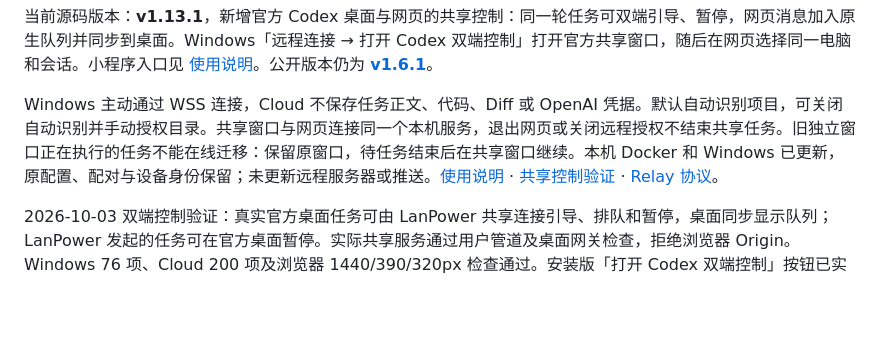
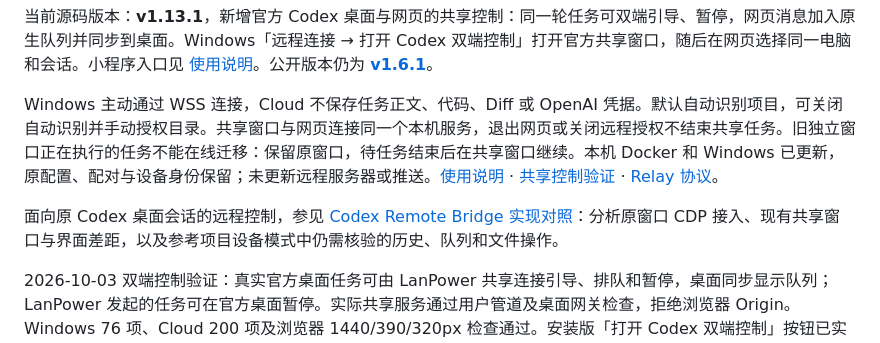
Before and after one commit to Saksk-IT/LanPower, a Markdown page: README.md, the part around the change. Drawn GitHub-style; blank space fills up the shorter version.

Commit message:
docs: 对照 Codex 桌面桥接实现并记录现有差距

```diff
--- a/README.md
+++ b/README.md
@@ -5,6 +5,8 @@
 当前源码版本：**v1.13.1**，新增官方 Codex 桌面与网页的共享控制：同一轮任务可双端引导、暂停，网页消息加入原生队列并同步到桌面。Windows「远程连接 → 打开 Codex 双端控制」打开官方共享窗口，随后在网页选择同一电脑和会话。小程序入口见 [使用说明](docs/codex-remote-mini-program.md)。公开版本仍为 **[v1.6.1](https://github.com/Saksk-IT/LanPower/releases/tag/v1.6.1)**。
 
 Windows 主动通过 WSS 连接，Cloud 不保存任务正文、代码、Diff 或 OpenAI 凭据。默认自动识别项目，可关闭自动识别并手动授权目录。共享窗口与网页连接同一个本机服务，退出网页或关闭远程授权不结束共享任务。旧独立窗口正在执行的任务不能在线迁移：保留原窗口，待任务结束后在共享窗口继续。本机 Docker 和 Windows 已更新，原配置、配对与设备身份保留；未更新远程服务器或推送。[使用说明](docs/codex-remote.md) · [共享控制验证](docs/codex-remote-takeover.md) · [Relay 协议](docs/codex-remote-protocol.md)。
+
+面向原 Codex 桌面会话的远程控制，参见 [Codex Remote Bridge 实现对照](docs/codex-remote-bridge-comparison.md)：分析原窗口 CDP 接入、现有共享窗口与界面差距，以及参考项目设备模式中仍需核验的历史、队列和文件操作。
 
 2026-10-03 双端控制验证：真实官方桌面任务可由 LanPower 共享连接引导、排队和暂停，桌面同步显示队列；LanPower 发起的任务可在官方桌面暂停。实际共享服务通过用户管道及桌面网关检查，拒绝浏览器 Origin。Windows 76 项、Cloud 200 项及浏览器 1440/390/320px 检查通过。安装版「打开 Codex 双端控制」按钮已实际点击验证成功；真实 Cloud → Agent → Host → 共享服务 → 官方桌面链路确认新会话可操作、刷新恢复及 390px 布局。官方当前提示额度用完，因此本次完整网页任务操作复测未完成；公网和微信真机待验收。共享入口依赖官方实验性接口，见验证说明。
 
```
Also changed, not shown: docs/codex-remote-bridge-comparison.md (added, +104 -0 lines).
